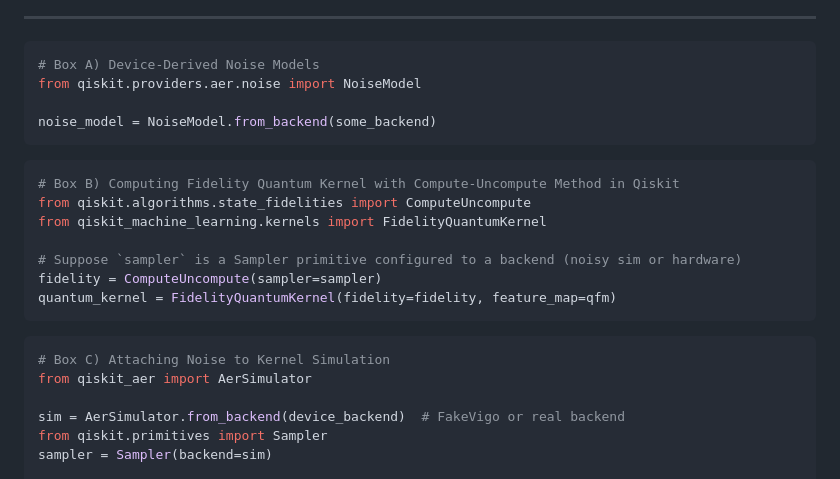
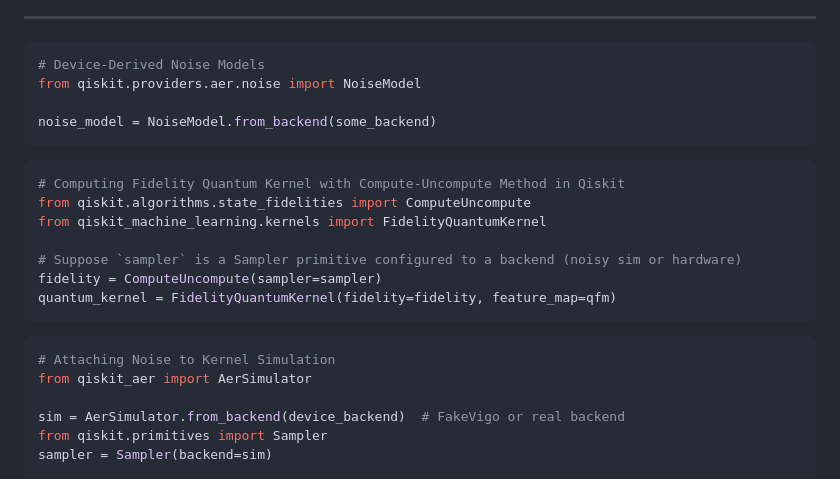
Before and after one commit to iconbaypark2900/hybrid-qml-kg-poc, a Markdown page: docs/tech_details_500.md, the part around one of its changes. Drawn GitHub-style.

````diff
--- a/docs/tech_details_500.md
+++ b/docs/tech_details_500.md
@@ -55,14 +55,14 @@ Because two-qubit errors dominate on current hardware, benchmarking pipelines ex
 ***
 
 ```python
-# Box A) Device-Derived Noise Models
+# Device-Derived Noise Models
 from qiskit.providers.aer.noise import NoiseModel
 
 noise_model = NoiseModel.from_backend(some_backend)
 ```
 
 ```python
-# Box B) Computing Fidelity Quantum Kernel with Compute-Uncompute Method in Qiskit
+# Computing Fidelity Quantum Kernel with Compute-Uncompute Method in Qiskit
 from qiskit.algorithms.state_fidelities import ComputeUncompute
 from qiskit_machine_learning.kernels import FidelityQuantumKernel
 
@@ -72,7 +72,7 @@ quantum_kernel = FidelityQuantumKernel(fidelity=fidelity, feature_map=qfm)
 ```
 
 ```python
-# Box C) Attaching Noise to Kernel Simulation
+# Attaching Noise to Kernel Simulation
 from qiskit_aer import AerSimulator
 
 sim = AerSimulator.from_backend(device_backend)  # FakeVigo or real backend
````
Also changed, not shown: other parts of docs/tech_details_500.md (+6 -6 lines).
